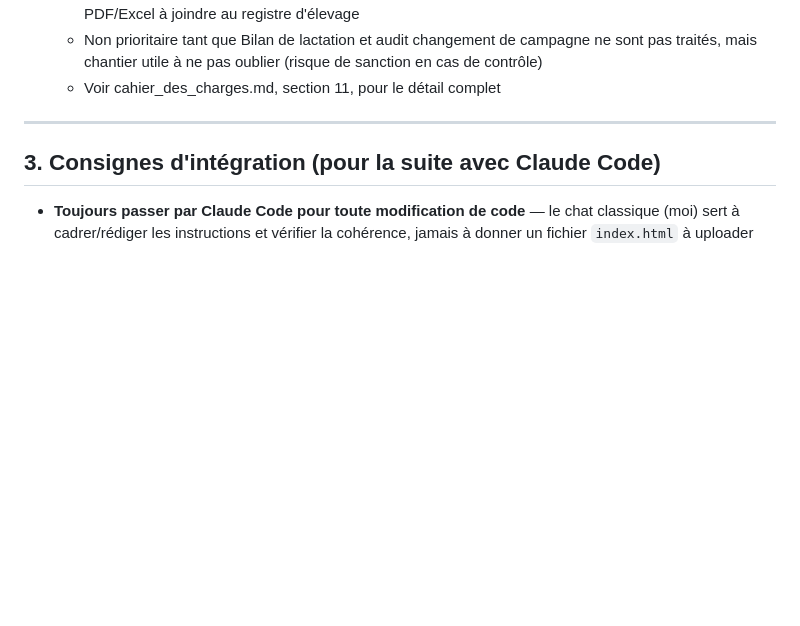
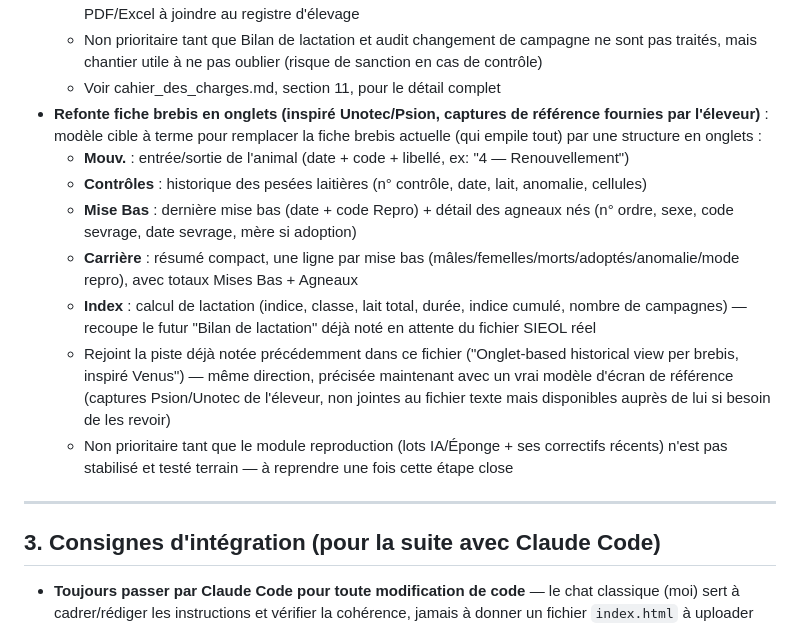
Before and after one commit to VincentVaysset/Ovilog, a Markdown page: etat_avancement.md, the part around the change. GitHub-like rendering; blank space fills up the shorter version.

Commit message:
etat_avancement.md : ajoute le chantier "Refonte fiche brebis en onglets"
Nouvel item sous "📋 À venir / en attente volontaire", à la demande de
l'éleveur -- modèle cible inspiré Unotec/Psion (captures de référence
fournies par lui) pour remplacer la fiche brebis actuelle par une
structure en onglets (Mouv./Contrôles/Mise Bas/Carrière/Index). Non
prioritaire tant que le module reproduction n'est pas stabilisé et testé
terrain. Reste du fichier inchangé.

Co-Authored-By: Claude Sonnet 5 <noreply@anthropic.com>
Claude-Session: https://claude.ai/code/session_019rAb8xPYbo71pM7XFupaQy

```diff
--- a/etat_avancement.md
+++ b/etat_avancement.md
@@ -123,6 +123,14 @@
   - Écran envisagé : "Déclaration annuelle" avec sélecteur d'année civile, affichant les 3 chiffres + export PDF/Excel à joindre au registre d'élevage
   - Non prioritaire tant que Bilan de lactation et audit changement de campagne ne sont pas traités, mais chantier utile à ne pas oublier (risque de sanction en cas de contrôle)
   - Voir cahier_des_charges.md, section 11, pour le détail complet
+- **Refonte fiche brebis en onglets (inspiré Unotec/Psion, captures de référence fournies par l'éleveur)** : modèle cible à terme pour remplacer la fiche brebis actuelle (qui empile tout) par une structure en onglets :
+  - **Mouv.** : entrée/sortie de l'animal (date + code + libellé, ex: "4 — Renouvellement")
+  - **Contrôles** : historique des pesées laitières (n° contrôle, date, lait, anomalie, cellules)
+  - **Mise Bas** : dernière mise bas (date + code Repro) + détail des agneaux nés (n° ordre, sexe, code sevrage, date sevrage, mère si adoption)
+  - **Carrière** : résumé compact, une ligne par mise bas (mâles/femelles/morts/adoptés/anomalie/mode repro), avec totaux Mises Bas + Agneaux
+  - **Index** : calcul de lactation (indice, classe, lait total, durée, indice cumulé, nombre de campagnes) — recoupe le futur "Bilan de lactation" déjà noté en attente du fichier SIEOL réel
+  - Rejoint la piste déjà notée précédemment dans ce fichier ("Onglet-based historical view per brebis, inspiré Venus") — même direction, précisée maintenant avec un vrai modèle d'écran de référence (captures Psion/Unotec de l'éleveur, non jointes au fichier texte mais disponibles auprès de lui si besoin de les revoir)
+  - Non prioritaire tant que le module reproduction (lots IA/Éponge + ses correctifs récents) n'est pas stabilisé et testé terrain — à reprendre une fois cette étape close
 
 ---
 
```
